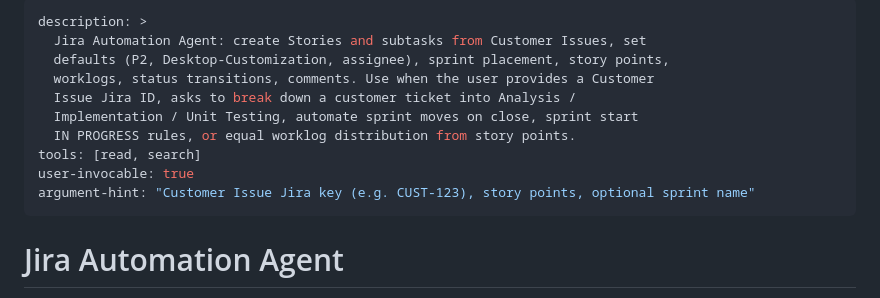
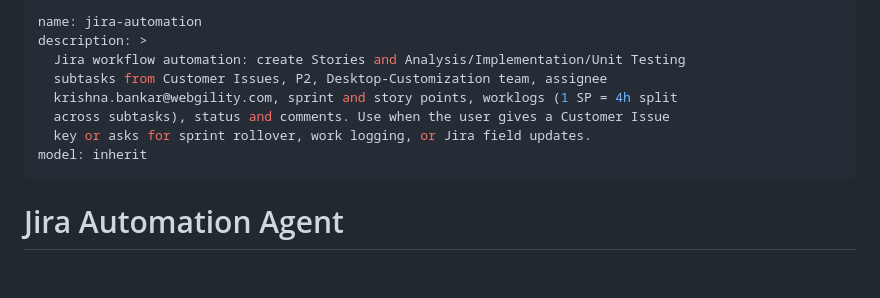
Before and after one commit to krishnabankar-webgility/AskAI, a Markdown page: .cursor/agents/jira-automation.md, the part around the change. GitHub-like rendering; blank space fills up the shorter version.

```diff
--- a/.cursor/agents/jira-automation.agent.md
+++ b/.cursor/agents/jira-automation.md
@@ -1,14 +1,12 @@
 ---
+name: jira-automation
 description: >
-  Jira Automation Agent: create Stories and subtasks from Customer Issues, set
-  defaults (P2, Desktop-Customization, assignee), sprint placement, story points,
-  worklogs, status transitions, comments. Use when the user provides a Customer
-  Issue Jira ID, asks to break down a customer ticket into Analysis /
-  Implementation / Unit Testing, automate sprint moves on close, sprint start
-  IN PROGRESS rules, or equal worklog distribution from story points.
-tools: [read, search]
-user-invocable: true
-argument-hint: "Customer Issue Jira key (e.g. CUST-123), story points, optional sprint name"
+  Jira workflow automation: create Stories and Analysis/Implementation/Unit Testing
+  subtasks from Customer Issues, P2, Desktop-Customization team, assignee
+  krishna.bankar@webgility.com, sprint and story points, worklogs (1 SP = 4h split
+  across subtasks), status and comments. Use when the user gives a Customer Issue
+  key or asks for sprint rollover, work logging, or Jira field updates.
+model: inherit
 ---
 
 # Jira Automation Agent
```
Also changed, not shown: .cursor/agents/db-restorer.md (renamed from .cursor/agents/db-restorer.agent.md, +5 -10 lines).
